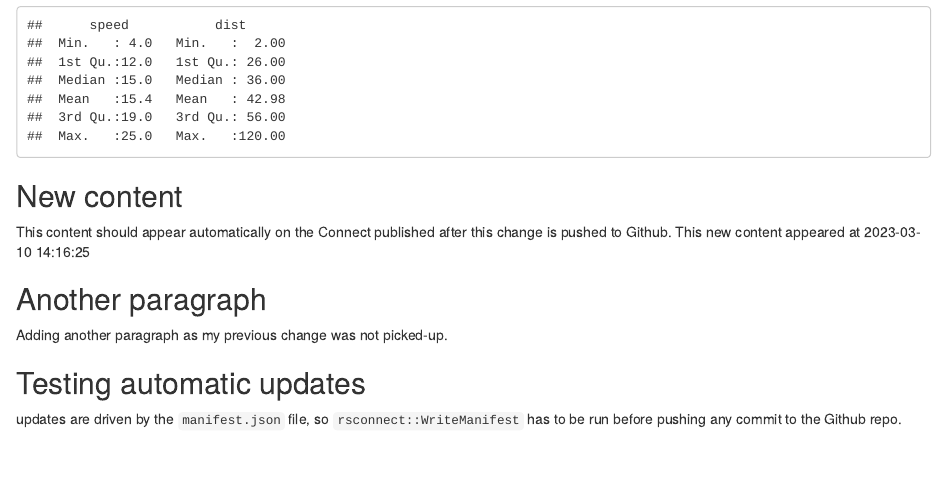
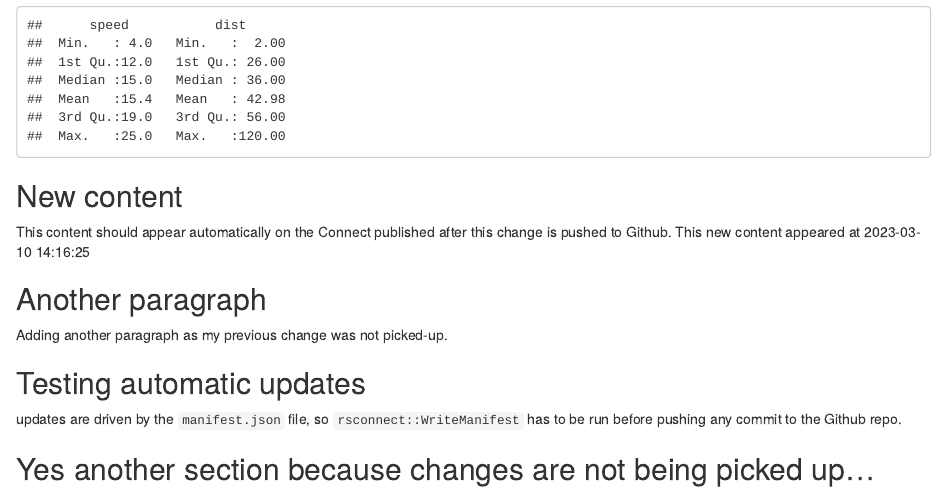
Before and after one commit to WB-DECIS/git-posit-test, an R Markdown document (git-posit-test.Rmd): the page in a window 1100 px wide, from 230 px down. Rendered offline with R 4.5, knitr and Pandoc, with nearby package versions.

Commit message:
try modifying again to trigger automatic deployment

```diff
--- a/git-posit-test.Rmd
+++ b/git-posit-test.Rmd
@@ -27,3 +27,5 @@ Adding another paragraph as my previous change was not picked-up.
 ## Testing automatic updates
 updates are driven by the `manifest.json` file, so `rsconnect::WriteManifest` has
 to be run before pushing any commit to the Github repo.
+
+## Yes another section because changes are not being picked up...
```
Also changed, not shown: manifest.json.
